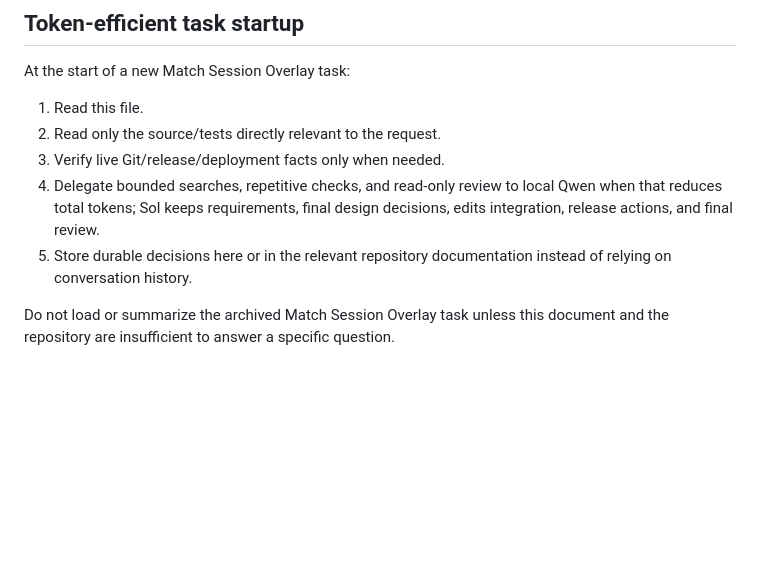
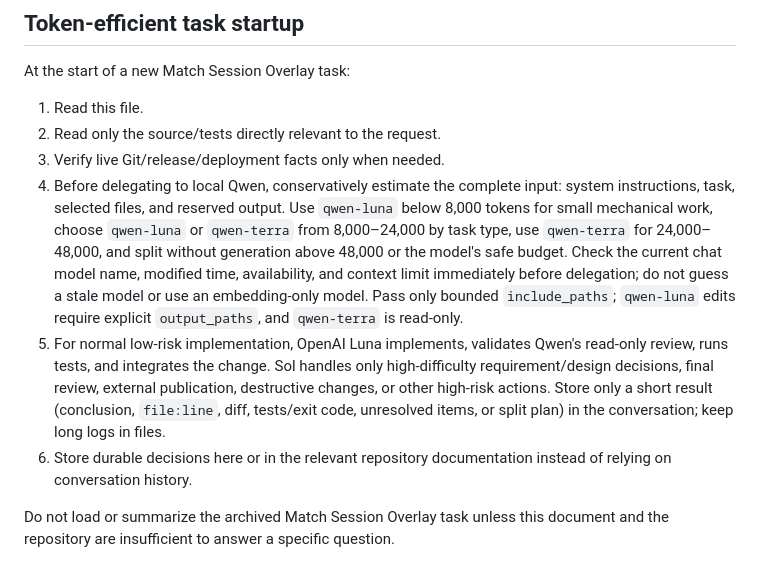
Before and after one commit to mickangumi-oss/match-session-overlay, a Markdown page: docs/codex-context.md, the part around one of its changes. GitHub-like rendering; blank space fills up the shorter version.

Commit message:
docs: add context-aware Qwen routing

```diff
--- a/docs/codex-context.md
+++ b/docs/codex-context.md
@@ -71,7 +71,8 @@ At the start of a new Match Session Overlay task:
 1. Read this file.
 2. Read only the source/tests directly relevant to the request.
 3. Verify live Git/release/deployment facts only when needed.
-4. Delegate bounded searches, repetitive checks, and read-only review to local Qwen when that reduces total tokens; Sol keeps requirements, final design decisions, edits integration, release actions, and final review.
-5. Store durable decisions here or in the relevant repository documentation instead of relying on conversation history.
+4. Before delegating to local Qwen, conservatively estimate the complete input: system instructions, task, selected files, and reserved output. Use `qwen-luna` below 8,000 tokens for small mechanical work, choose `qwen-luna` or `qwen-terra` from 8,000–24,000 by task type, use `qwen-terra` for 24,000–48,000, and split without generation above 48,000 or the model's safe budget. Check the current chat model name, modified time, availability, and context limit immediately before delegation; do not guess a stale model or use an embedding-only model. Pass only bounded `include_paths`; `qwen-luna` edits require explicit `output_paths`, and `qwen-terra` is read-only.
+5. For normal low-risk implementation, OpenAI Luna implements, validates Qwen's read-only review, runs tests, and integrates the change. Sol handles only high-difficulty requirement/design decisions, final review, external publication, destructive changes, or other high-risk actions. Store only a short result (conclusion, `file:line`, diff, tests/exit code, unresolved items, or split plan) in the conversation; keep long logs in files.
+6. Store durable decisions here or in the relevant repository documentation instead of relying on conversation history.
 
 Do not load or summarize the archived Match Session Overlay task unless this document and the repository are insufficient to answer a specific question.
```
Also changed, not shown: other parts of docs/codex-context.md (+1 -1 lines).
